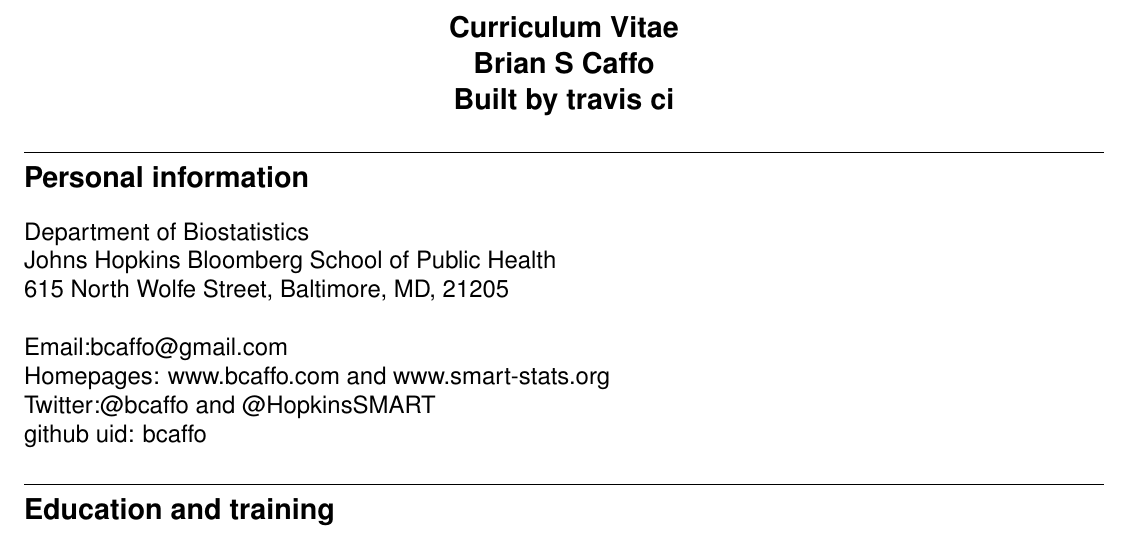
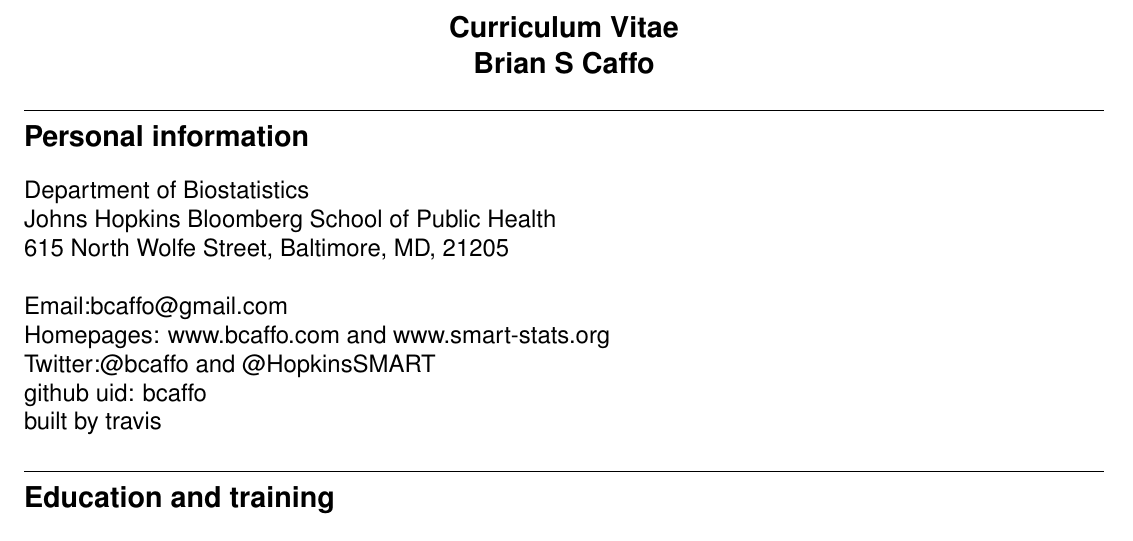
Before and after one commit to bcaffo/cv, a LaTeX CV (cv.tex): part of page 1 of 27, cut so that both start at the same text. Compiled offline with pdfLaTeX.

Commit message:
Added a tag and a flag in cv.tex to test the build

```diff
--- a/cv.tex
+++ b/cv.tex
@@ -32,7 +32,6 @@
 \large
 \bf Curriculum Vitae\\
 Brian S Caffo \\
-Built by travis ci
 \end{center}
 }
 
@@ -43,7 +42,8 @@
 Email:bcaffo@gmail.com \\
 Homepages: www.bcaffo.com and www.smart-stats.org \\
 Twitter:@bcaffo and @HopkinsSMART \\
-github uid: bcaffo
+github uid: bcaffo\\
+built by travis
 
 \section*{Education and training}
 \begin{description}
```
